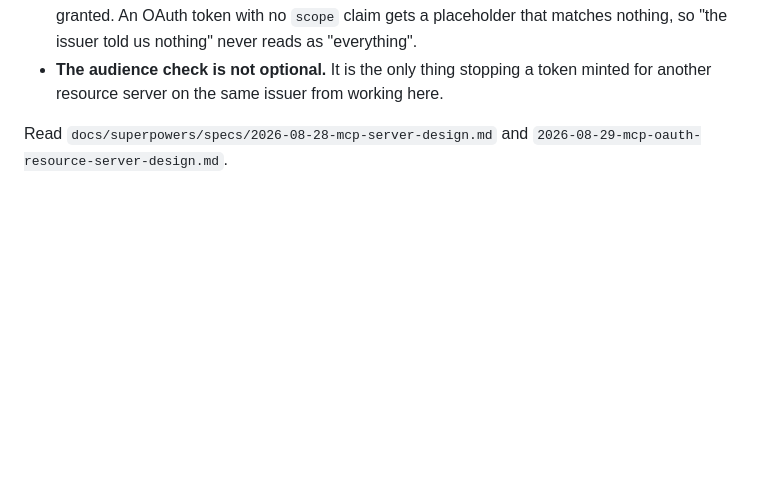
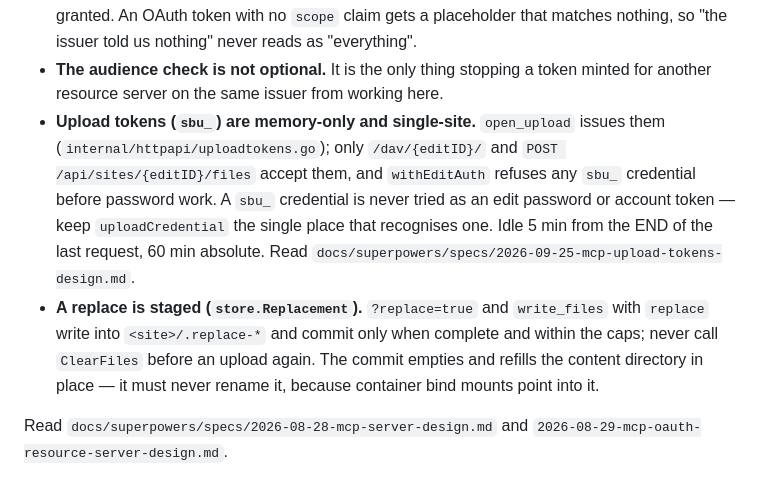
Before and after one commit to ittrail/sitebin.io, a Markdown page: CLAUDE.md, the part around the change. Drawn GitHub-style; blank space fills up the shorter version.

```diff
--- a/CLAUDE.md
+++ b/CLAUDE.md
@@ -252,6 +252,18 @@ second copy of the rule.
   "everything".
 - **The audience check is not optional.** It is the only thing stopping a token
   minted for another resource server on the same issuer from working here.
+- **Upload tokens (`sbu_`) are memory-only and single-site.** `open_upload`
+  issues them (`internal/httpapi/uploadtokens.go`); only `/dav/{editID}/` and
+  `POST /api/sites/{editID}/files` accept them, and `withEditAuth` refuses any
+  `sbu_` credential before password work. A `sbu_` credential is never tried
+  as an edit password or account token — keep `uploadCredential` the single
+  place that recognises one. Idle 5 min from the END of the last request,
+  60 min absolute. Read `docs/superpowers/specs/2026-09-25-mcp-upload-tokens-design.md`.
+- **A replace is staged (`store.Replacement`).** `?replace=true` and
+  `write_files` with `replace` write into `<site>/.replace-*` and commit only
+  when complete and within the caps; never call `ClearFiles` before an upload
+  again. The commit empties and refills the content directory in place — it
+  must never rename it, because container bind mounts point into it.
 
 Read `docs/superpowers/specs/2026-08-28-mcp-server-design.md` and
 `2026-08-29-mcp-oauth-resource-server-design.md`.
```
Also changed, not shown: README.md (+26 -5 lines).
